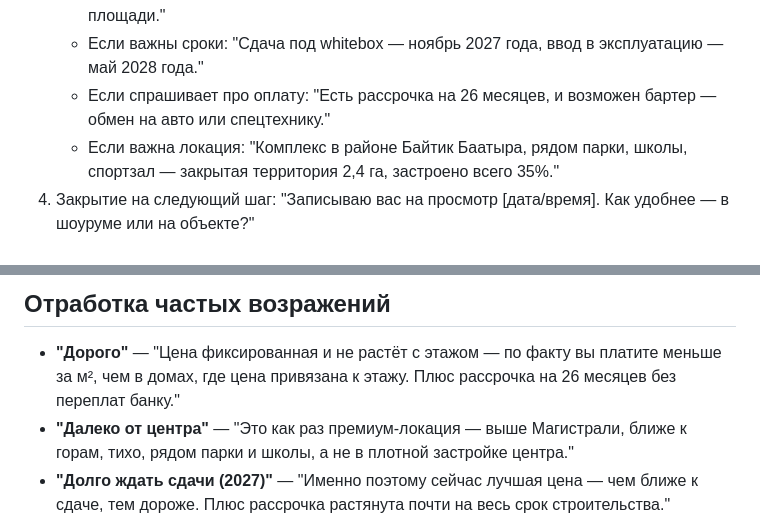
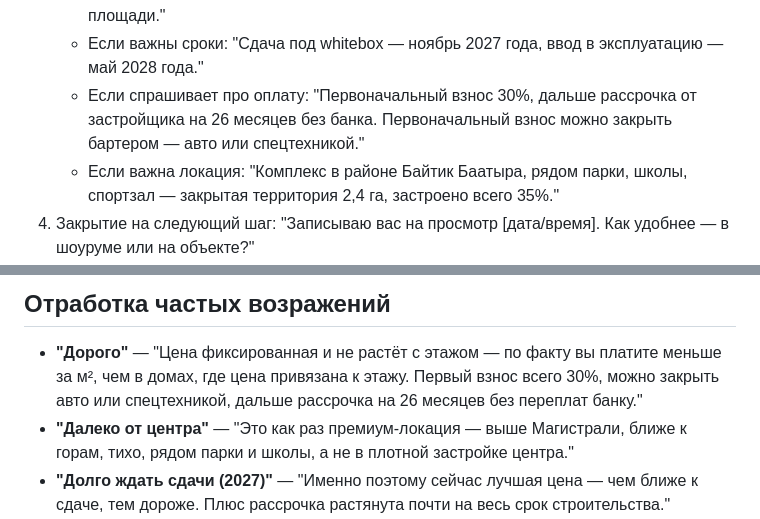
Before and after one commit to timurniyazaliev-collab/my-bot, a Markdown page: sales_scripts.md, 2 parts joined by grey strips. Rendered like a GitHub page.

```diff
--- a/sales_scripts.md
+++ b/sales_scripts.md
@@ -18,8 +18,9 @@
      независимо от этажа и площади."
    - Если важны сроки: "Сдача под whitebox — ноябрь 2027 года, ввод в
      эксплуатацию — май 2028 года."
-   - Если спрашивает про оплату: "Есть рассрочка на 26 месяцев, и
-     возможен бартер — обмен на авто или спецтехнику."
+   - Если спрашивает про оплату: "Первоначальный взнос 30%, дальше
+     рассрочка от застройщика на 26 месяцев без банка. Первоначальный
+     взнос можно закрыть бартером — авто или спецтехникой."
    - Если важна локация: "Комплекс в районе Байтик Баатыра, рядом
      парки, школы, спортзал — закрытая территория 2,4 га, застроено
      всего 35%."
@@ -63,7 +64,8 @@
 
 - **"Дорого"** — "Цена фиксированная и не растёт с этажом — по факту
   вы платите меньше за м², чем в домах, где цена привязана к этажу.
-  Плюс рассрочка на 26 месяцев без переплат банку."
+  Первый взнос всего 30%, можно закрыть авто или спецтехникой, дальше
+  рассрочка на 26 месяцев без переплат банку."
 - **"Далеко от центра"** — "Это как раз премиум-локация — выше
   Магистрали, ближе к горам, тихо, рядом парки и школы, а не в
   плотной застройке центра."
```
Also changed, not shown: lead_manager.md (+44 -4 lines), zhk_dubai.md (+4 -2 lines).
